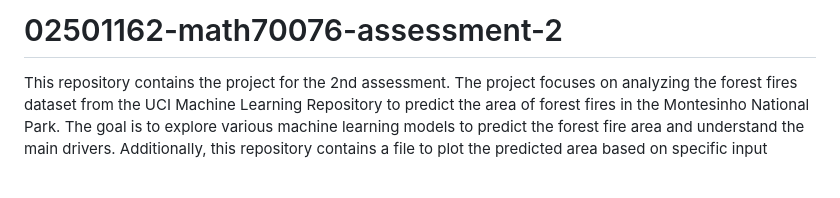
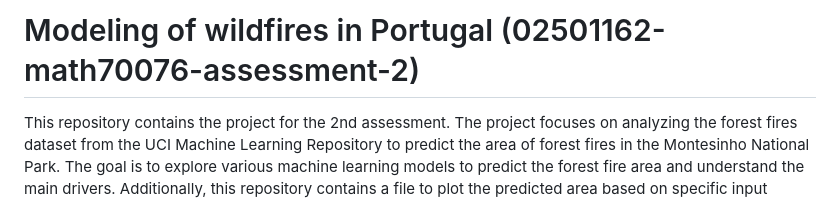
Before and after one commit to silaskoemen/WildfireModeling, a Markdown page: README.md, the part around the change. Rendered like a GitHub page; blank space fills up the shorter version.

```diff
--- a/README.md
+++ b/README.md
@@ -1,4 +1,4 @@
-# 02501162-math70076-assessment-2
+# Modeling of wildfires in Portugal (02501162-math70076-assessment-2)
 
 This repository contains the project for the 2nd assessment. The project focuses on analyzing the forest fires dataset from the UCI Machine Learning Repository to predict the area of forest fires in the Montesinho National Park. The goal is to explore various machine learning models to predict the forest fire area and understand the main drivers. Additionally, this repository contains a file to plot the predicted area based on specific input variables. The full report is located in the outputs folder, as well as this main root folder.
 
```
